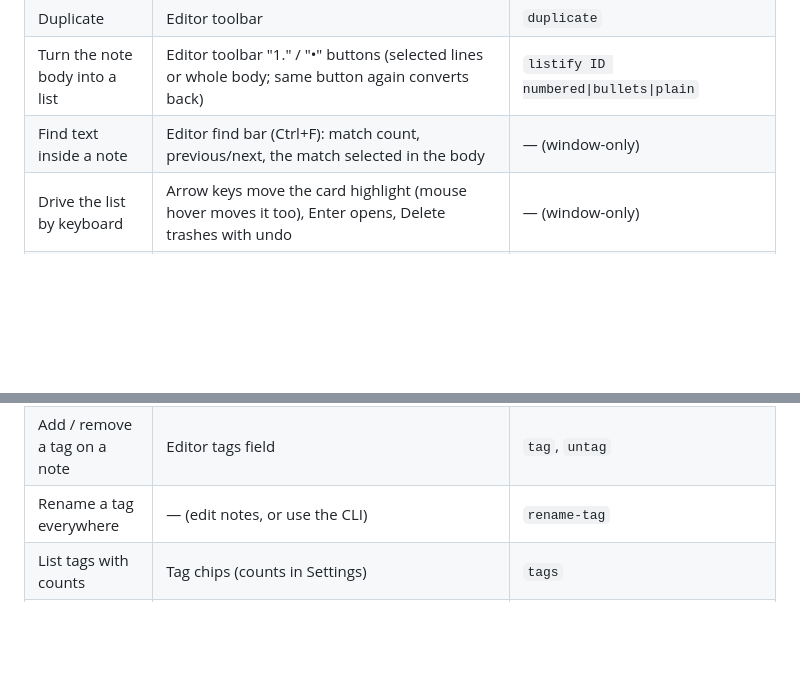
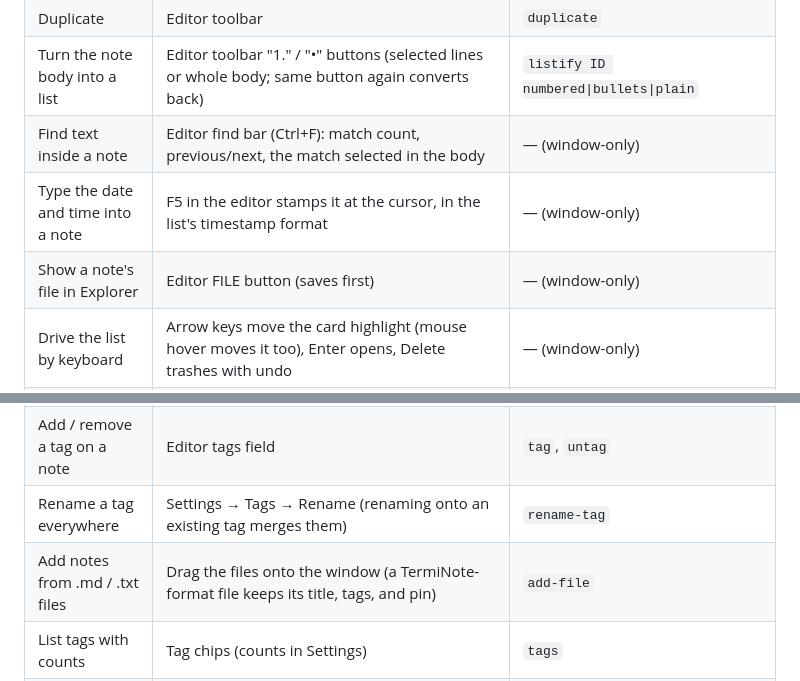
Before and after one commit to SeanShaffer88/TermiNote, a Markdown page: docs/PARITY.md, 2 parts joined by grey strips. Drawn GitHub-style; blank space fills up the shorter version.

Commit message:
TermiNote 0.4.0: parity (docs/PARITY.md)

```diff
--- a/docs/PARITY.md
+++ b/docs/PARITY.md
@@ -25,6 +25,8 @@ the same one-time conversion when an old `notes.json` is found.
 | Duplicate | Editor toolbar | `duplicate` |
 | Turn the note body into a list | Editor toolbar "1." / "•" buttons (selected lines or whole body; same button again converts back) | `listify ID numbered\|bullets\|plain` |
 | Find text inside a note | Editor find bar (Ctrl+F): match count, previous/next, the match selected in the body | — (window-only) |
+| Type the date and time into a note | F5 in the editor stamps it at the cursor, in the list's timestamp format | — (window-only) |
+| Show a note's file in Explorer | Editor FILE button (saves first) | — (window-only) |
 | Drive the list by keyboard | Arrow keys move the card highlight (mouse hover moves it too), Enter opens, Delete trashes with undo | — (window-only) |
 | Recover work after a sudden close | Offered at startup ("Recover unsaved work?") when a recovery draft's text is newer than the saved note | — (window-only; the CLI saves before it returns, so it never leaves drafts) |
 | Ask before closing with unsaved work | Editor close dialog ("Save before closing?") and program quit dialog ("Save before quitting?"). The window itself asks before any close (close button, Alt+F4, tray Quit all flow through the same prompt); the framework lifecycle listener answers by the same decision as a fallback | — (every CLI command saves before it returns, so there is never anything unsaved to lose) |
@@ -37,7 +39,8 @@ the same one-time conversion when an old `notes.json` is found.
 | Restore from trash | Settings → Trash | `restore` |
 | Delete forever / empty trash | Settings → Trash (asks first in a dialog) | `delete-forever`, `empty-trash` |
 | Add / remove a tag on a note | Editor tags field | `tag`, `untag` |
-| Rename a tag everywhere | — (edit notes, or use the CLI) | `rename-tag` |
+| Rename a tag everywhere | Settings → Tags → Rename (renaming onto an existing tag merges them) | `rename-tag` |
+| Add notes from .md / .txt files | Drag the files onto the window (a TermiNote-format file keeps its title, tags, and pin) | `add-file` |
 | List tags with counts | Tag chips (counts in Settings) | `tags` |
 | Export all notes to JSON | Settings → Export | `export` |
 | Import notes from JSON | Settings → Import | `import` |
```
